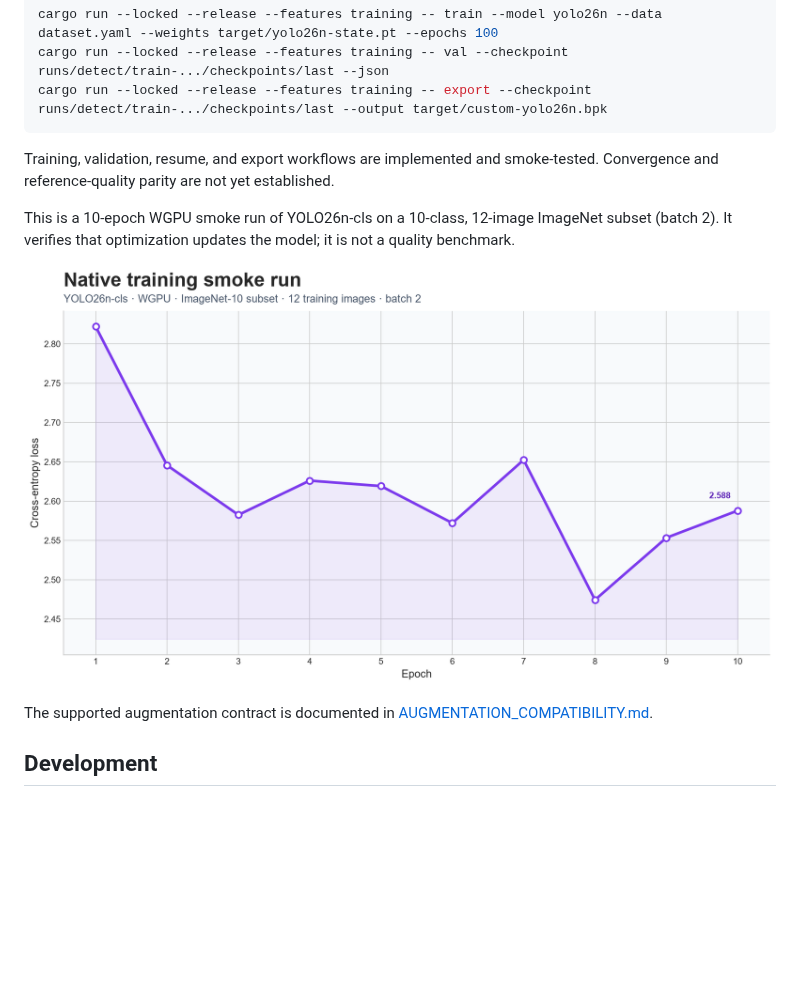
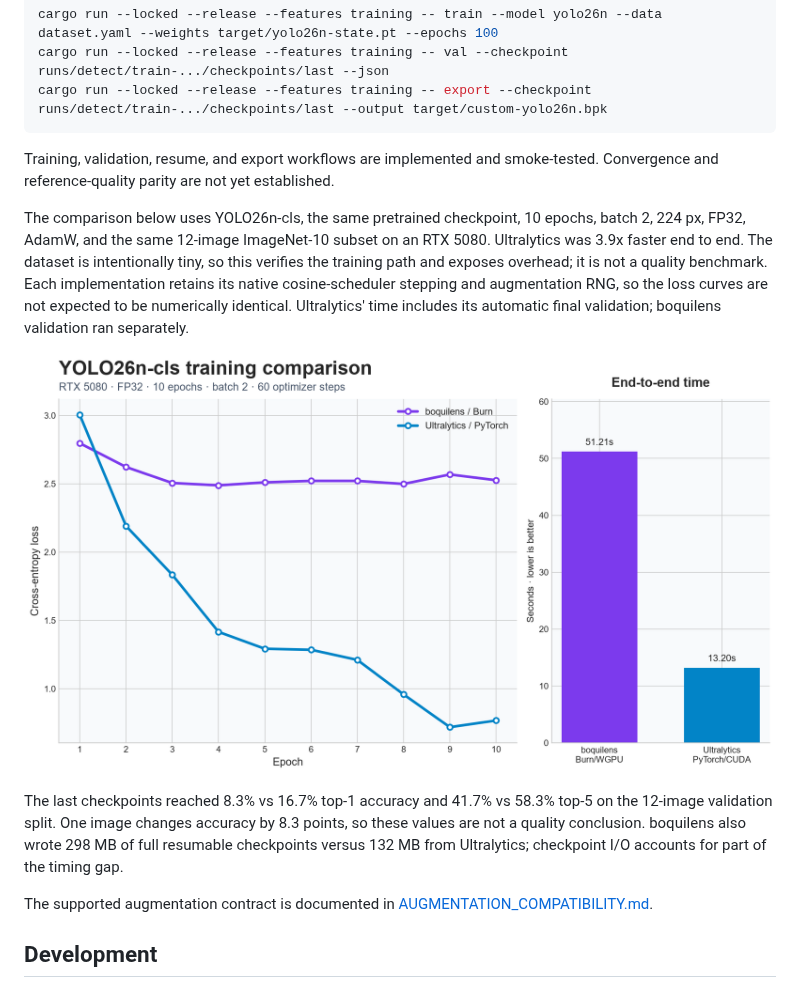
Before and after one commit to boquila/montgomery, a Markdown page: README.md, the part around the change. GitHub-like rendering; pictures changed too: assets/training-comparison.png (added), assets/training-loss.png (deleted); blank space fills up the shorter version.

Commit message:
training stuff

```diff
--- a/README.md
+++ b/README.md
@@ -155,10 +155,19 @@ cargo run --locked --release --features training -- export --checkpoint runs/det
 Training, validation, resume, and export workflows are implemented and smoke-tested. Convergence
 and reference-quality parity are not yet established.
 
-This is a 10-epoch WGPU smoke run of YOLO26n-cls on a 10-class, 12-image ImageNet subset (batch 2).
-It verifies that optimization updates the model; it is not a quality benchmark.
+The comparison below uses YOLO26n-cls, the same pretrained checkpoint, 10 epochs, batch 2, 224 px,
+FP32, AdamW, and the same 12-image ImageNet-10 subset on an RTX 5080. Ultralytics was 3.9x faster
+end to end. The dataset is intentionally tiny, so this verifies the training path and exposes
+overhead; it is not a quality benchmark. Each implementation retains its native cosine-scheduler
+stepping and augmentation RNG, so the loss curves are not expected to be numerically identical.
+Ultralytics' time includes its automatic final validation; boquilens validation ran separately.
 
-![Native YOLO26n-cls training loss over 10 epochs](assets/training-loss.png)
+![boquilens and Ultralytics YOLO26n-cls training comparison](assets/training-comparison.png)
+
+The last checkpoints reached 8.3% vs 16.7% top-1 accuracy and 41.7% vs 58.3% top-5 on the 12-image
+validation split. One image changes accuracy by 8.3 points, so these values are not a quality
+conclusion. boquilens also wrote 298 MB of full resumable checkpoints versus 132 MB from
+Ultralytics; checkpoint I/O accounts for part of the timing gap.
 
 The supported augmentation contract is documented in
 [AUGMENTATION_COMPATIBILITY.md](AUGMENTATION_COMPATIBILITY.md).
```
Also changed, not shown: 9 other files.
